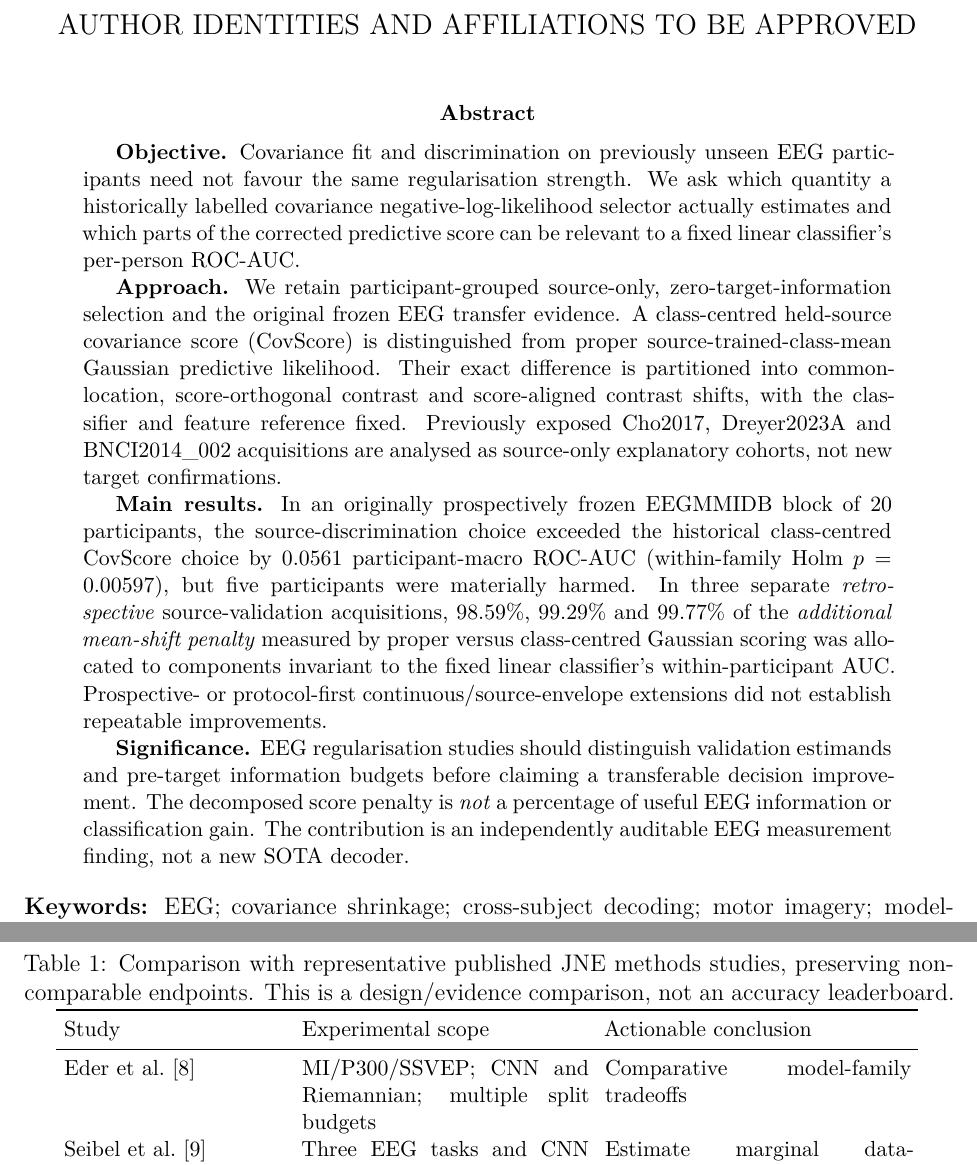
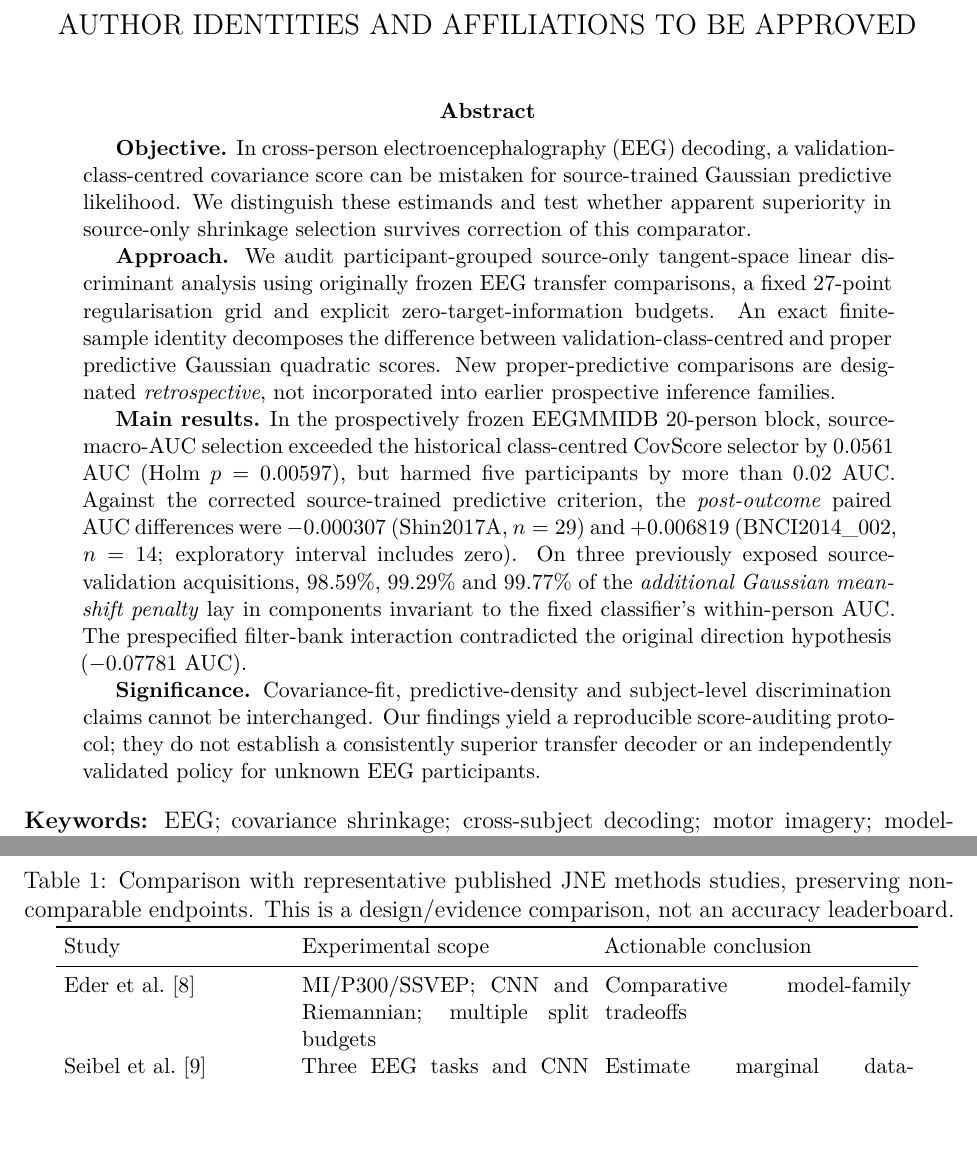
Before and after one commit to lindicaphxag-tech/kaggle, a LaTeX paper (research/defaultreg_bspc_v13/main_p1_estimand_mismatch_EVIDENCE_GATED.tex, which reads research/defaultreg_bspc_v13/00_abstract_p1_estimand_jne_style.tex): two parts of pages 1 and 3 of 23, joined at a grey line, cut so that both start at the same text, the shorter picture padded with empty space. Compiled offline with pdfLaTeX.

Commit message:
P1 revise JNE structured abstract to foreground corrected strong baseline and falsified prospective spectral hypothesis

```diff
--- a/research/defaultreg_bspc_v13/00_abstract_p1_estimand_jne_style.tex
+++ b/research/defaultreg_bspc_v13/00_abstract_p1_estimand_jne_style.tex
@@ -1,44 +1,48 @@
 \begin{abstract}
 \textbf{Objective.}
-Covariance fit and discrimination on previously unseen EEG participants
-need not favour the same regularisation strength.
-We ask which quantity a historically labelled
-covariance negative-log-likelihood selector actually estimates and
-which parts of the corrected predictive score can be relevant
-to a fixed linear classifier's per-person ROC-AUC.
+In cross-person electroencephalography (EEG) decoding,
+a validation-class-centred covariance score can be
+mistaken for source-trained Gaussian predictive
+likelihood. We distinguish these estimands and test
+whether apparent superiority in source-only shrinkage
+selection survives correction of this comparator.
 
 \textbf{Approach.}
-We retain participant-grouped source-only, zero-target-information
-selection and the original frozen EEG transfer evidence.
-A class-centred held-source covariance score (CovScore) is
-distinguished from proper source-trained-class-mean Gaussian
-predictive likelihood. Their exact difference is partitioned
-into common-location, score-orthogonal contrast and score-aligned
-contrast shifts, with the classifier and feature reference fixed.
-Previously exposed Cho2017, Dreyer2023A and BNCI2014\_002 acquisitions
-are analysed as source-only explanatory cohorts, not new target
-confirmations.
+We audit participant-grouped source-only tangent-space
+linear discriminant analysis using originally frozen
+EEG transfer comparisons, a fixed 27-point
+regularisation grid and explicit zero-target-information
+budgets. An exact finite-sample identity decomposes
+the difference between validation-class-centred and
+proper predictive Gaussian quadratic scores. New
+proper-predictive comparisons are designated
+\emph{retrospective}, not incorporated into earlier
+prospective inference families.
 
 \textbf{Main results.}
-In an originally prospectively frozen EEGMMIDB block of 20 participants,
-the source-discrimination choice exceeded the historical
-class-centred CovScore choice by $0.0561$ participant-macro
-ROC-AUC (within-family Holm $p=0.00597$), but five participants
-were materially harmed. In three separate \emph{retrospective}
-source-validation acquisitions, $98.59\%$, $99.29\%$ and
-$99.77\%$ of the \emph{additional mean-shift penalty}
-measured by proper versus class-centred Gaussian scoring
-was allocated to components invariant to the fixed
-linear classifier's within-participant AUC.
-Prospective- or protocol-first continuous/source-envelope
-extensions did not establish repeatable improvements.
+In the prospectively frozen EEGMMIDB 20-person block,
+source-macro-AUC selection exceeded the historical
+class-centred CovScore selector by $0.0561$ AUC
+(Holm $p=0.00597$), but harmed five participants by
+more than $0.02$ AUC. Against the corrected
+source-trained predictive criterion, the
+\emph{post-outcome} paired AUC differences were
+$-0.000307$ (Shin2017A, $n=29$) and
+$+0.006819$ (BNCI2014\_002, $n=14$;
+exploratory interval includes zero). On three
+previously exposed source-validation acquisitions,
+$98.59\%$, $99.29\%$ and $99.77\%$ of the
+\emph{additional Gaussian mean-shift penalty} lay
+in components invariant to the fixed classifier's
+within-person AUC. The prespecified filter-bank
+interaction contradicted the original direction
+hypothesis ($-0.07781$ AUC).
 
 \textbf{Significance.}
-EEG regularisation studies should distinguish validation
-estimands and pre-target information budgets before claiming
-a transferable decision improvement.
-The decomposed score penalty is \emph{not} a percentage of
-useful EEG information or classification gain.
-The contribution is an independently auditable
-EEG measurement finding, not a new SOTA decoder.
+Covariance-fit, predictive-density and subject-level
+discrimination claims cannot be interchanged.
+Our findings yield a reproducible score-auditing
+protocol; they do not establish a consistently
+superior transfer decoder or an independently
+validated policy for unknown EEG participants.
 \end{abstract}
```
